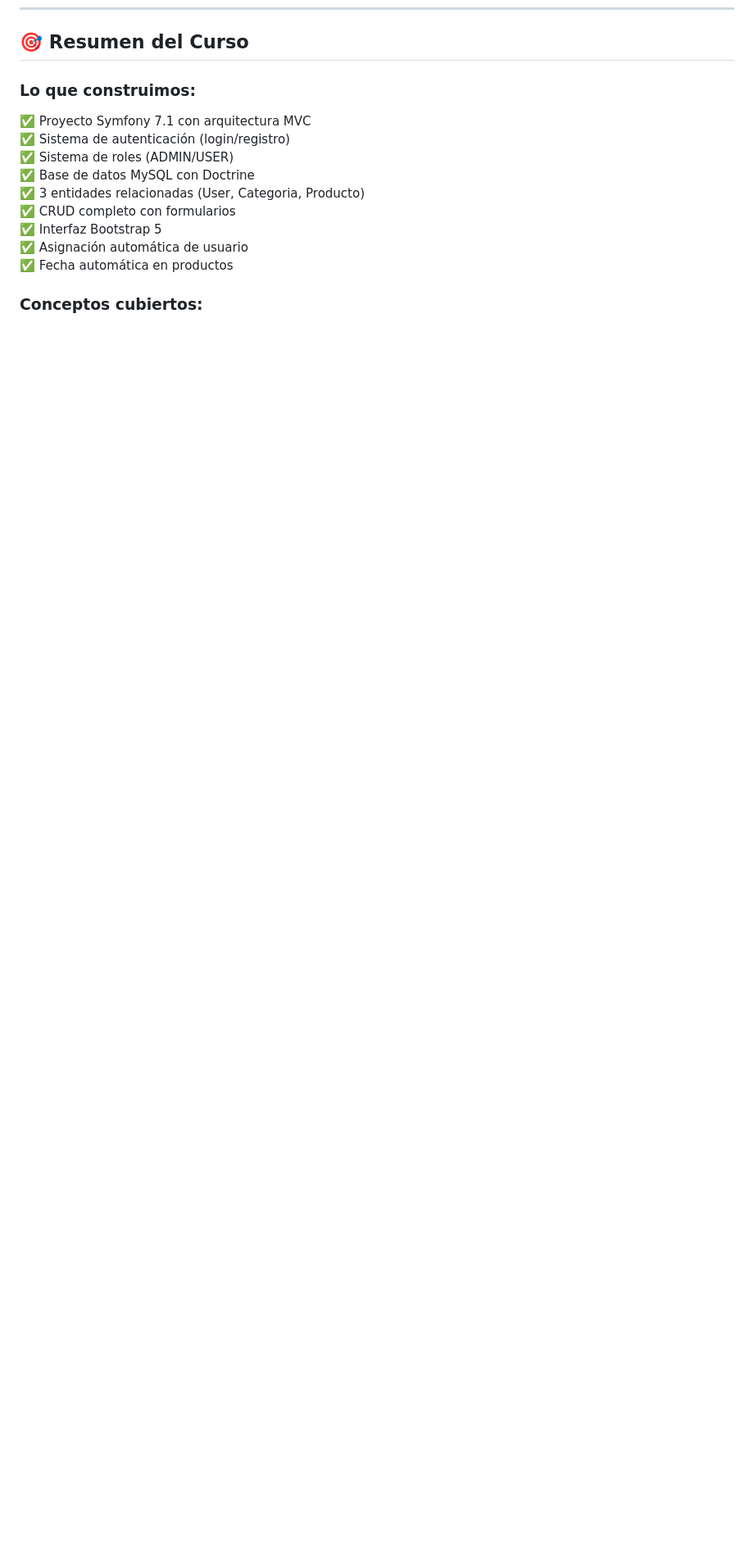
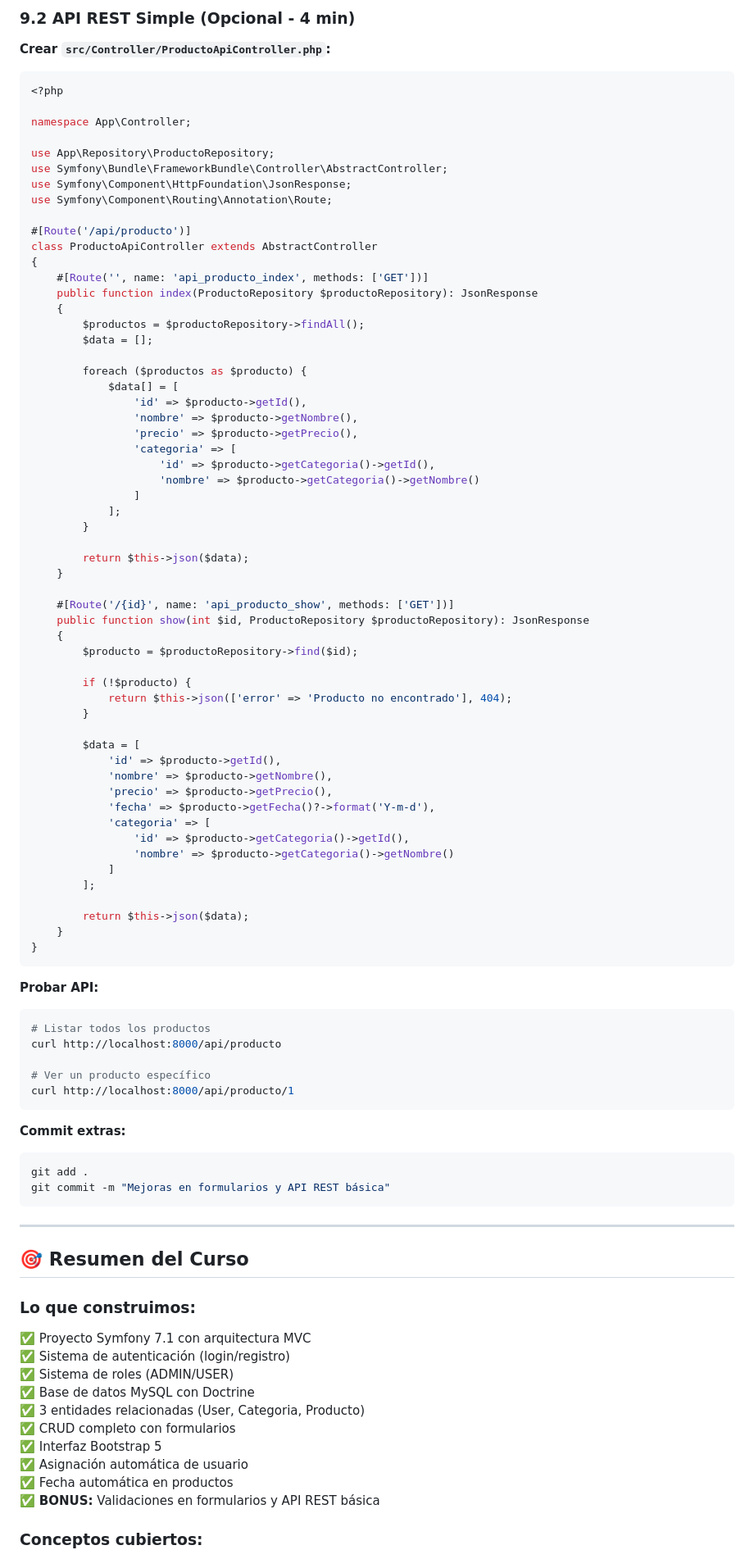
Before and after one commit to jhonatanfdez/crud-symfony-test, a Markdown page: archivos_adicionales/GUIA_CURSO_1_HORA.md, the part around the change printed below. Shown: that part at 82% size. GitHub-like rendering; blank space fills up the shorter version.

````diff
--- a/archivos_adicionales/GUIA_CURSO_1_HORA.md
+++ b/archivos_adicionales/GUIA_CURSO_1_HORA.md
@@ -467,3 +519,82 @@ git tag v1.0.0
+### 9.2 API REST Simple (Opcional - 4 min)
+
+**Crear `src/Controller/ProductoApiController.php`:**
+```php
+<?php
+
+namespace App\Controller;
+
+use App\Repository\ProductoRepository;
+use Symfony\Bundle\FrameworkBundle\Controller\AbstractController;
+use Symfony\Component\HttpFoundation\JsonResponse;
+use Symfony\Component\Routing\Annotation\Route;
+
+#[Route('/api/producto')]
+class ProductoApiController extends AbstractController
+{
+    #[Route('', name: 'api_producto_index', methods: ['GET'])]
+    public function index(ProductoRepository $productoRepository): JsonResponse
+    {
+        $productos = $productoRepository->findAll();
+        $data = [];
+
+        foreach ($productos as $producto) {
+            $data[] = [
+                'id' => $producto->getId(),
+                'nombre' => $producto->getNombre(),
+                'precio' => $producto->getPrecio(),
+                'categoria' => [
+                    'id' => $producto->getCategoria()->getId(),
+                    'nombre' => $producto->getCategoria()->getNombre()
+                ]
+            ];
+        }
+
+        return $this->json($data);
+    }
+
+    #[Route('/{id}', name: 'api_producto_show', methods: ['GET'])]
+    public function show(int $id, ProductoRepository $productoRepository): JsonResponse
+    {
+        $producto = $productoRepository->find($id);
+
+        if (!$producto) {
+            return $this->json(['error' => 'Producto no encontrado'], 404);
+        }
+
+        $data = [
+            'id' => $producto->getId(),
+            'nombre' => $producto->getNombre(),
+            'precio' => $producto->getPrecio(),
+            'fecha' => $producto->getFecha()?->format('Y-m-d'),
+            'categoria' => [
+                'id' => $producto->getCategoria()->getId(),
+                'nombre' => $producto->getCategoria()->getNombre()
+            ]
+        ];
+
+        return $this->json($data);
+    }
+}
+```
+
+**Probar API:**
+```bash
+# Listar todos los productos
+curl http://localhost:8000/api/producto
+
+# Ver un producto específico
+curl http://localhost:8000/api/producto/1
+```
+
+**Commit extras:**
+```bash
+git add .
+git commit -m "Mejoras en formularios y API REST básica"
+```
+
+---
+
 ## 🎯 Resumen del Curso
 
 ### Lo que construimos:
@@ -476,6 +607,7 @@ git tag v1.0.0
 ✅ Interfaz Bootstrap 5
 ✅ Asignación automática de usuario
 ✅ Fecha automática en productos
+✅ **BONUS:** Validaciones en formularios y API REST básica
 
 ### Conceptos cubiertos:
 - MVC Pattern
````
Also changed, not shown: other parts of archivos_adicionales/GUIA_CURSO_1_HORA.md (+57 -3 lines).
